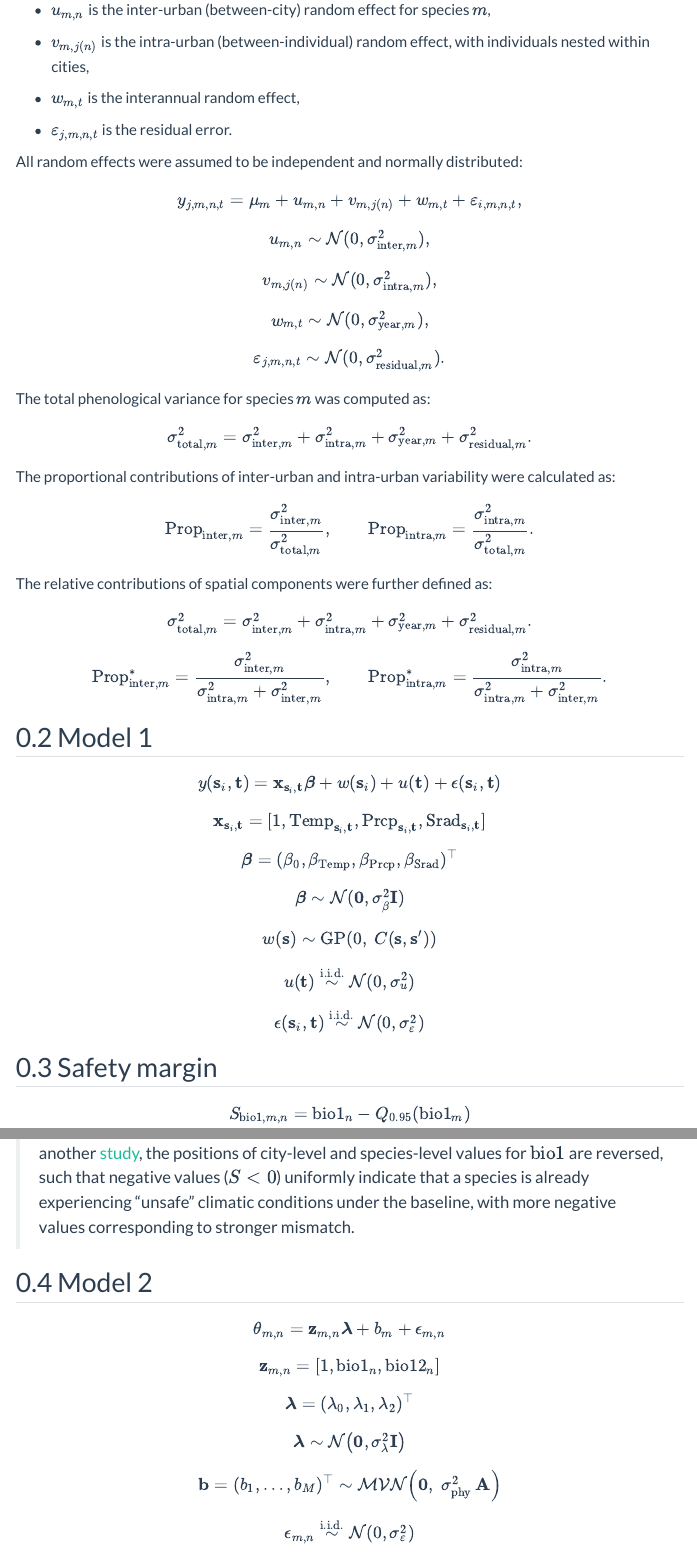
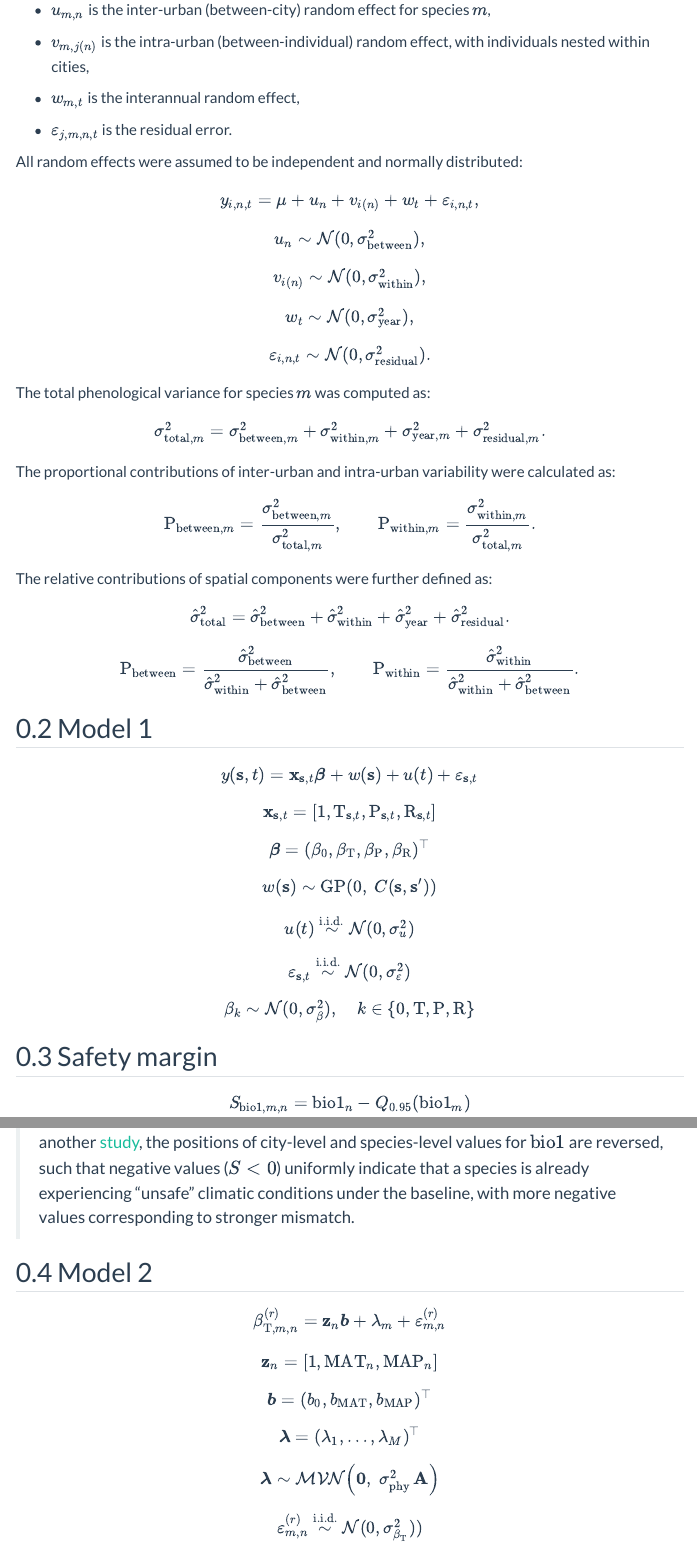
Before and after one commit to zhulabgroup/phenology-urban, a Quarto document (doc/equation.qmd): the page in a window 1100 px wide, from 350 px down, and a second part further down, joined at a grey line. Rendered offline with R 4.5, knitr and Pandoc in place of Quarto, with nearby package versions; menus at the side of the page are left out.

Commit message:
update equation

```diff
--- a/doc/equation.qmd
+++ b/doc/equation.qmd
@@ -40,30 +38,32 @@ y_{j,m,n,t}
-+ u_{m,n}
-+ v_{m,j(n)}
-+ w_{m,t}
-+ \varepsilon_{i,m,n,t},
+y_{i,n,t}
+= \mu
++ u_{n}
++ v_{i(n)}
++ w_{t}
++ \varepsilon_{i,n,t},
 $$
 $$
-u_{m,n} \sim \mathcal{N}(0, \sigma^2_{\mathrm{inter},m}),
+u_{n} \sim \mathcal{N}(0, \sigma^2_{\mathrm{between}}),
 $$
 
 $$
-v_{m,j(n)} \sim \mathcal{N}(0, \sigma^2_{\mathrm{intra},m}),
+v_{i(n)} \sim \mathcal{N}(0, \sigma^2_{\mathrm{within}}),
 $$
 
 $$
-w_{m,t} \sim \mathcal{N}(0, \sigma^2_{\mathrm{year},m}),
+w_{t} \sim \mathcal{N}(0, \sigma^2_{\mathrm{year}}),
 $$
 
 $$
-\varepsilon_{j,m,n,t} \sim \mathcal{N}(0, \sigma^2_{\mathrm{residual},m}).
+\varepsilon_{i,n,t} \sim \mathcal{N}(0, \sigma^2_{\mathrm{residual}}).
 $$
 
 The total phenological variance for species $m$ was computed as:
 
 $$
 \sigma^2_{\mathrm{total},m}
-= \sigma^2_{\mathrm{inter},m}
-+ \sigma^2_{\mathrm{intra},m}
+= \sigma^2_{\mathrm{between},m}
++ \sigma^2_{\mathrm{within},m}
 + \sigma^2_{\mathrm{year},m}
 + \sigma^2_{\mathrm{residual},m}.
 $$
@@ -71,48 +71,50 @@ $$
 The proportional contributions of inter-urban and intra-urban variability were calculated as:
 
 $$
-\mathrm{Prop}_{\mathrm{inter},m}
-= \frac{\sigma^2_{\mathrm{inter},m}}{\sigma^2_{\mathrm{total},m}},
+\mathrm{P}_{\mathrm{between},m}
+= \frac{\sigma^2_{\mathrm{between},m}}{\sigma^2_{\mathrm{total},m}},
 \qquad
-\mathrm{Prop}_{\mathrm{intra},m}
-= \frac{\sigma^2_{\mathrm{intra},m}}{\sigma^2_{\mathrm{total},m}}.
+\mathrm{P}_{\mathrm{within},m}
+= \frac{\sigma^2_{\mathrm{within},m}}{\sigma^2_{\mathrm{total},m}}.
 $$
 
 The relative contributions of spatial components were further defined as:
 $$
-\sigma^2_{\mathrm{total},m}
-= \sigma^2_{\mathrm{inter},m}
-+ \sigma^2_{\mathrm{intra},m}
-+ \sigma^2_{\mathrm{year},m}
-+ \sigma^2_{\mathrm{residual},m}.
+\hat{\sigma}^2_{\mathrm{total}}
+= \hat{\sigma}^2_{\mathrm{between}}
++ \hat{\sigma}^2_{\mathrm{within}}
++ \hat{\sigma}^2_{\mathrm{year}}
++ \hat{\sigma}^2_{\mathrm{residual}}.
 $$
 $$
-\mathrm{Prop}^{*}_{\mathrm{inter},m}
-= \frac{\sigma^2_{\mathrm{inter},m}}
-{\sigma^2_{\mathrm{intra},m} + \sigma^2_{\mathrm{inter},m}},
+\mathrm{P}_{\mathrm{between}}
+= \frac{\hat{\sigma}^2_{\mathrm{between}}}
+{\hat{\sigma}^2_{\mathrm{within}} + \hat{\sigma}^2_{\mathrm{between}}},
 \qquad
-\mathrm{Prop}^{*}_{\mathrm{intra},m}
-= \frac{\sigma^2_{\mathrm{intra},m}}
-{\sigma^2_{\mathrm{intra},m} + \sigma^2_{\mathrm{inter},m}}.
+\mathrm{P}_{\mathrm{within}}
+= \frac{\hat{\sigma}^2_{\mathrm{within}}}
+{\hat{\sigma}^2_{\mathrm{within}} + \hat{\sigma}^2_{\mathrm{between}}}.
 $$
 
 
 
 ## Model 1
 
-$$y(\mathbf{s}_i, \mathbf{t}) = \mathbf{x}_{\mathbf{s}_i,\mathbf{t}} \boldsymbol{\beta} + w(\mathbf{s}_i) + u(\mathbf{t}) + \epsilon(\mathbf{s}_i, \mathbf{t})$$
+$$y(\mathbf{s}, t) = \mathbf{x}_{\mathbf{s},{t}} \boldsymbol{\beta}  + w(\mathbf{s}) + u(t)+ \varepsilon_{\mathbf{s},t}$$
 
-$$\mathbf{x}_{\mathbf{s}_i,\mathbf{t}} = [1, \text{Temp}_{\mathbf{s}_i,\mathbf{t}}, \text{Prcp}_{\mathbf{s}_i,\mathbf{t}}, \text{Srad}_{\mathbf{s}_i,\mathbf{t}}]$$
+$$\mathbf{x}_{\mathbf{s},t} = [1, \text{T}_{\mathbf{s},t}, \text{P}_{\mathbf{s},t}, \text{R}_{\mathbf{s},t}]$$
 
-$$\boldsymbol{\beta} = (\beta_0, \beta_{\text{Temp}}, \beta_{\text{Prcp}}, \beta_{\text{Srad}})^\top$$
-
-$$\boldsymbol{\beta} \sim \mathcal{N}(\mathbf{0}, \sigma_\beta^2 \mathbf{I})$$
+$$\boldsymbol{\beta} = (\beta_0, \beta_{\text{T}}, \beta_{\text{P}}, \beta_{\text{R}})^\top$$
 
 $$w(\mathbf{s}) \sim \text{GP}\!\left(0,\; C(\mathbf{s},\mathbf{s}')\right)$$
 
-$$u(\mathbf{t}) \stackrel{\text{i.i.d.}}{\sim} \mathcal{N}(0,\sigma_u^2)$$
+$$u(t) \stackrel{\text{i.i.d.}}{\sim} \mathcal{N}(0,\sigma_u^2)$$
 
-$$\epsilon(\mathbf{s}_i, \mathbf{t}) \stackrel{\text{i.i.d.}}{\sim} \mathcal{N}(0,\sigma^2_\varepsilon)$$
+$$\varepsilon_{\mathbf{s},t} \stackrel{\text{i.i.d.}}{\sim} \mathcal{N}(0,\sigma_\varepsilon^2)$$
+
+$$\beta_k \sim \mathcal{N}(0, \sigma_\beta^2), \quad k \in \{0, {\text{T}}, {\text{P}}, {\text{R}}\}$$
+
+<!-- $$\epsilon(\mathbf{s}, t) \stackrel{\text{i.i.d.}}{\sim} \mathcal{N}(0,\sigma^2_\varepsilon)$$ -->
 
 ## Safety margin
 
@@ -126,17 +128,20 @@ $$S_{\mathrm{bio12},m,n}
 
 ## Model 2
 
-$$\theta_{m,n} = \mathbf{z}_{m, n} \boldsymbol{\lambda} +b_{m} + \epsilon_{m,n}$$
+$$\beta_{{\text{T}},m,n}^{(r)} = \mathbf{z}_{n} \boldsymbol{b} +\lambda_{m} + \varepsilon_{m,n}^{(r)} $$
 
-$$\mathbf{z}_{m,n} = [1, \mathrm{bio1}_{n}, \mathrm{bio12}_{n}]$$
 
-$$\boldsymbol{\lambda} = (\lambda_0,\lambda_1,\lambda_2)^\top$$
+$$\mathbf{z}_{n} = [1, \mathrm{MAT}_{n}, \mathrm{MAP}_{n}]$$
 
-$$\boldsymbol{\lambda} \sim \mathcal{N}\!\left(\mathbf{0}, \sigma_\lambda^2 \mathbf{I}\right)$$
+$$\boldsymbol{b} = (b_0,b_{\mathrm{MAT}},b_{\mathrm{MAP}})^\top$$
 
-$$\mathbf{b} = (b_1, \dots, b_M)^\top \sim \mathcal{MVN}\!\left(\mathbf{0},\; \sigma^2_{\mathrm{phy}}\,\mathbf{A}\right)$$
+$$\boldsymbol{\lambda} = (\lambda_1, \dots, \lambda_M)^\top$$
 
-$$\epsilon_{m,n} \stackrel{\text{i.i.d.}}{\sim} \mathcal{N}(0,\sigma^2_\varepsilon)$$
+$$\boldsymbol{\lambda} \sim \mathcal{MVN}\!\left(\mathbf{0},\; \sigma^2_{\mathrm{phy}}\,\mathbf{A}\right)$$
+$$\varepsilon_{m,n}^{(r)} \stackrel{\text{i.i.d.}}{\sim} \mathcal{N}(0,\sigma^2_{\beta_\text{T}}))$$
+
+$$b_k \sim \mathcal{N}(0, \sigma_b^2), \quad k \in \{0, \mathrm{MAT}, \mathrm{MAP}\}$$
+
 
 For visualization:
 
```
Also changed, not shown: doc/equation.qmd (2 more changed lines).
